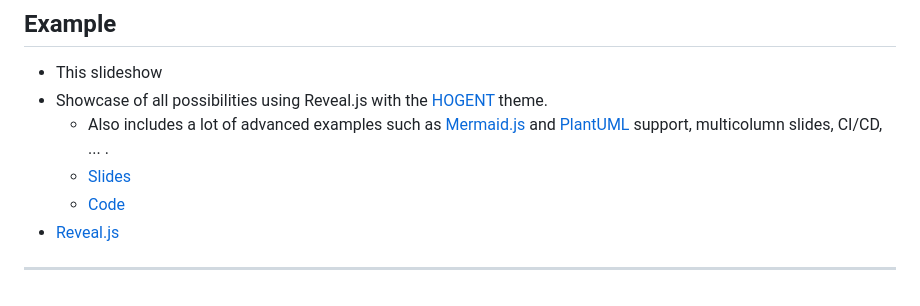
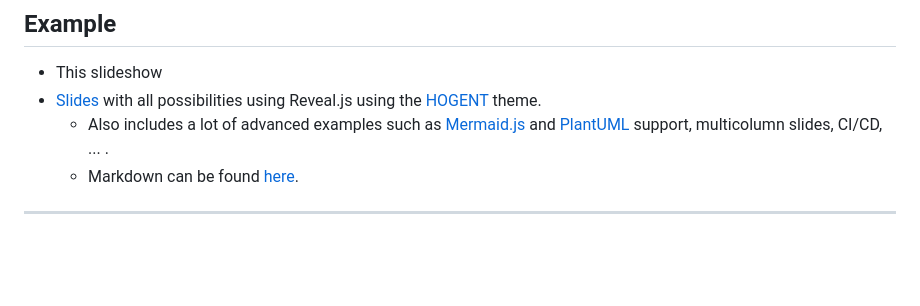
Before and after one commit to MartenBE/mkslides, a Markdown page: docs/index.md, the part around the change. Rendered like a GitHub page; blank space fills up the shorter version.

Commit message:
Clarified examples

```diff
--- a/docs/index.md
+++ b/docs/index.md
@@ -140,10 +140,8 @@ Options:
 ## Example
 
 -   This slideshow
--   Showcase of all possibilities using Reveal.js with the [HOGENT](https://hogent.be/) theme.
+-   [Slides](https://hogenttin.github.io/hogent-revealmd/) with all possibilities using Reveal.js using the [HOGENT](https://hogent.be/) theme.
     -   Also includes a lot of advanced examples such as [Mermaid.js](https://mermaid.js.org/) and [PlantUML](https://plantuml.com/) support, multicolumn slides, CI/CD, ... .
-    -   [Slides](https://hogenttin.github.io/hogent-revealmd/)
-    -   [Code](https://github.com/HoGentTIN/hogent-revealmd)
--   [Reveal.js](https://revealjs.com/?demo)
+    -   Markdown can be found [here](https://github.com/HoGentTIN/hogent-revealmd).
 
 ---
```
